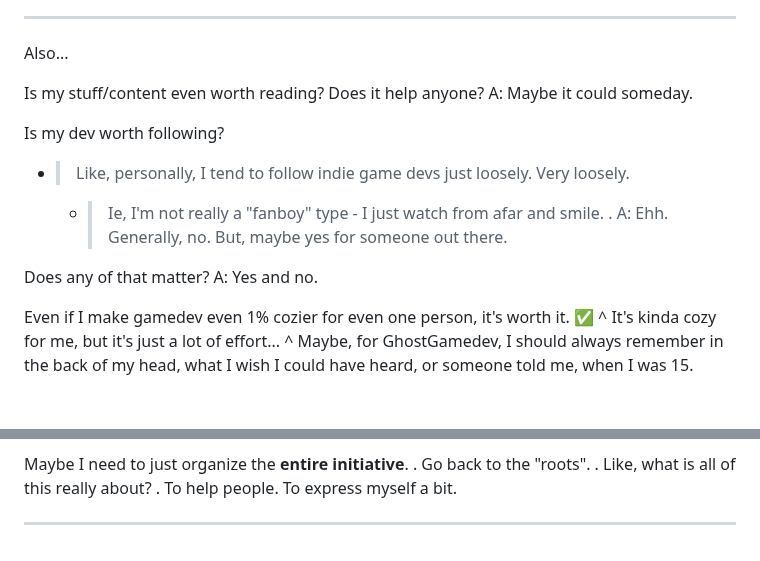
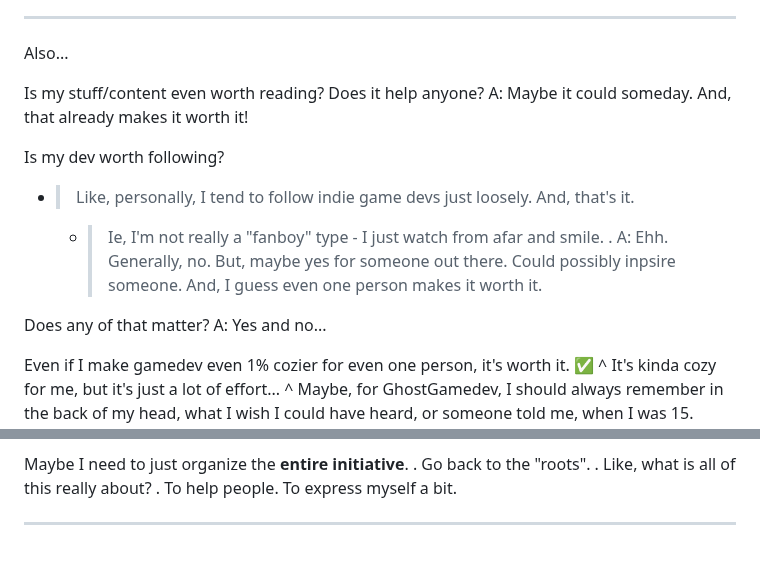
Before and after one commit to GhostGamedev/ghostgamedev.github.io, a Markdown page: posts/drafts/2026-04-20-umm.md, 2 parts joined by grey strips. Drawn GitHub-style; blank space fills up the shorter version.

Commit message:
posts/drafts/2026-04-20-umm.md updated from https://stackedit.io/

```diff
--- a/posts/drafts/2026-04-20-umm.md
+++ b/posts/drafts/2026-04-20-umm.md
@@ -83,16 +83,16 @@ With C, I don't think I'd really get very far "just going". Lol. But, hey! Maybe
 Also...
 
 Is my stuff/content even worth reading? Does it help anyone?
-A: Maybe it could someday.
+A: Maybe it could someday. And, that already makes it worth it!
 
 Is my dev worth following?
-  - > Like, personally, I tend to follow indie game devs just loosely. Very loosely.
+  - > Like, personally, I tend to follow indie game devs just loosely. And, that's it.
     - > Ie, I'm not really a "fanboy" type - I just watch from afar and smile.
 .
-A: Ehh. Generally, no. But, maybe yes for someone out there.
+A: Ehh. Generally, no. But, maybe yes for someone out there. Could possibly inpsire someone. And, I guess even one person makes it worth it.
 
 Does any of that matter?
-A: Yes and no.
+A: Yes and no...
 
 Even if I make gamedev even 1% cozier for even one person, it's worth it. ✅
 ^
@@ -134,6 +134,6 @@ To express myself a bit.
 ---
 
 <!--stackedit_data:
-eyJoaXN0b3J5IjpbNTgzODkwMzIxLC05OTA2NTc2NDYsMTIyND
-gxNDg3MCw1OTI3NjU2MDhdfQ==
+eyJoaXN0b3J5IjpbMTcyMzEwMDE3NCwtOTkwNjU3NjQ2LDEyMj
+Q4MTQ4NzAsNTkyNzY1NjA4XX0=
 -->
```
